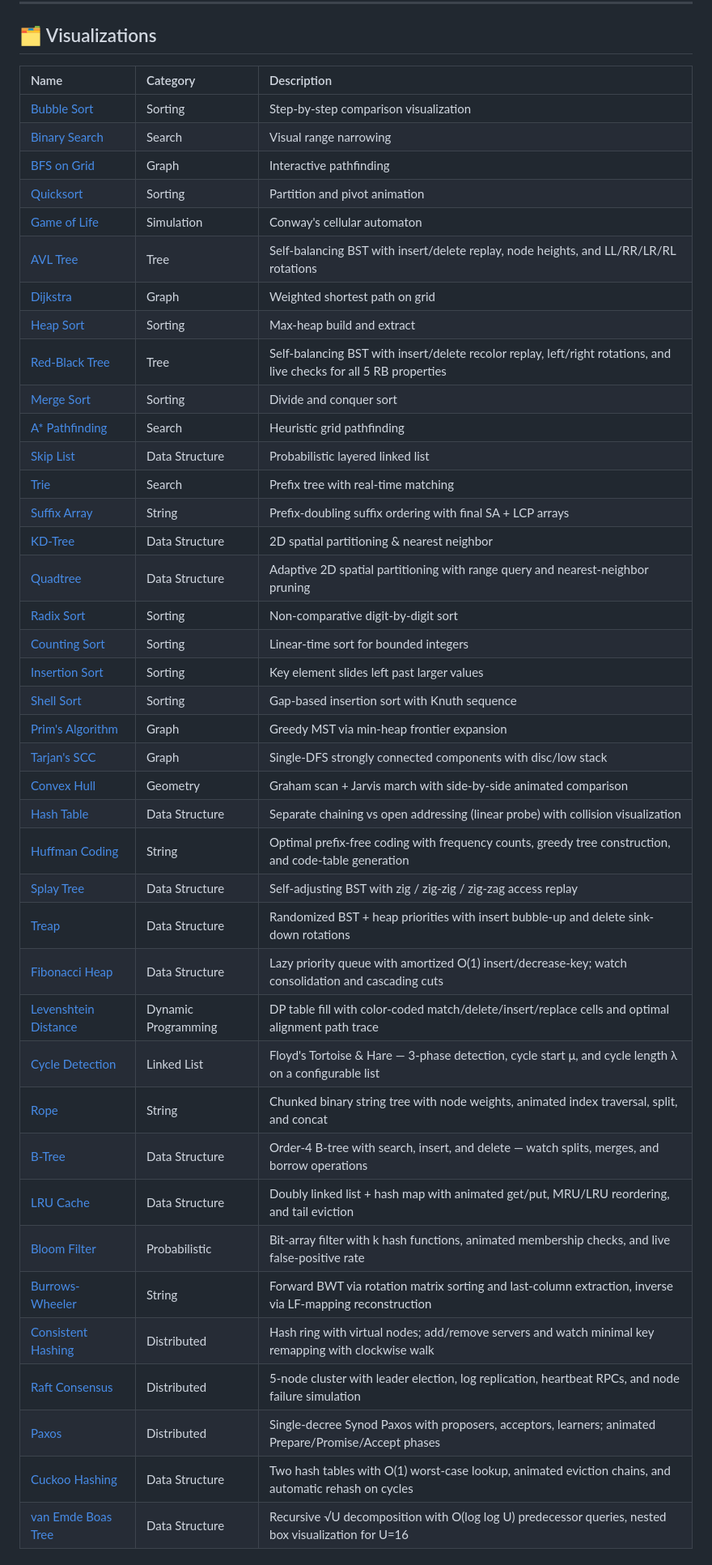
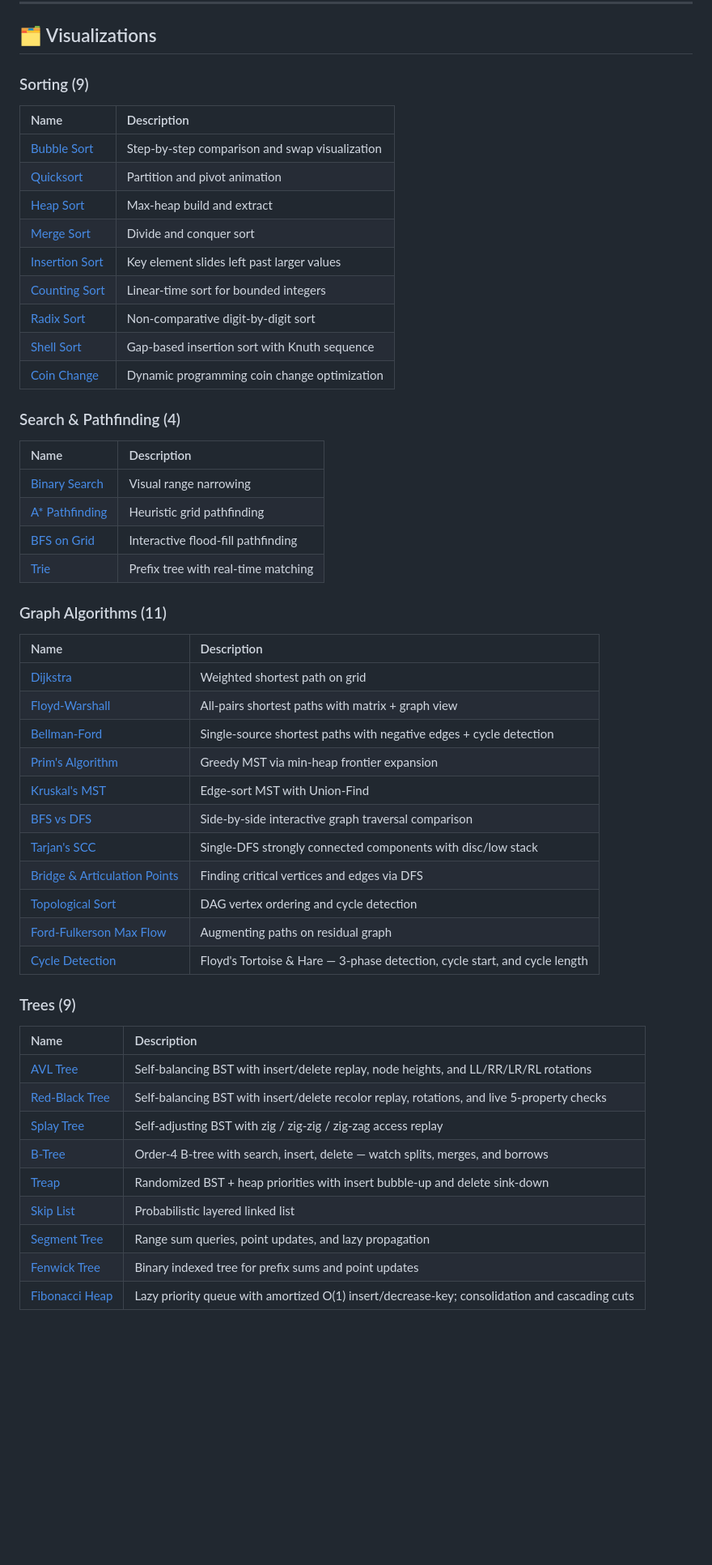
Before and after one commit to bkmashiro/visual-cs, a Markdown page: README.md, the part around one of its changes. Shown at 81% size. Rendered like a GitHub page; blank space fills up the shorter version.

Commit message:
docs: update visual-cs README with 58 visualizations

```diff
--- a/README.md
+++ b/README.md
@@ -19,45 +19,56 @@
 
 ## 🗂️ Visualizations
 
-| Name | Category | Description |
-|:-----|:---------|:------------|
-| [Bubble Sort](./visualizations/bubble-sort/) | Sorting | Step-by-step comparison visualization |
-| [Binary Search](./visualizations/binary-search/) | Search | Visual range narrowing |
-| [BFS on Grid](./visualizations/bfs-grid/) | Graph | Interactive pathfinding |
-| [Quicksort](./visualizations/quicksort/) | Sorting | Partition and pivot animation |
-| [Game of Life](./visualizations/game-of-life/) | Simulation | Conway's cellular automaton |
-| [AVL Tree](./visualizations/avl-tree/) | Tree | Self-balancing BST with insert/delete replay, node heights, and LL/RR/LR/RL rotations |
-| [Dijkstra](./visualizations/dijkstra/) | Graph | Weighted shortest path on grid |
-| [Heap Sort](./visualizations/heap-sort/) | Sorting | Max-heap build and extract |
-| [Red-Black Tree](./visualizations/red-black-tree/) | Tree | Self-balancing BST with insert/delete recolor replay, left/right rotations, and live checks for all 5 RB properties |
-| [Merge Sort](./visualizations/merge-sort/) | Sorting | Divide and conquer sort |
-| [A* Pathfinding](./visualizations/astar/) | Search | Heuristic grid pathfinding |
-| [Skip List](./visualizations/skip-list/) | Data Structure | Probabilistic layered linked list |
-| [Trie](./visualizations/trie/) | Search | Prefix tree with real-time matching |
-| [Suffix Array](./visualizations/suffix-array/) | String | Prefix-doubling suffix ordering with final SA + LCP arrays |
-| [KD-Tree](./visualizations/kd-tree/) | Data Structure | 2D spatial partitioning & nearest neighbor |
-| [Quadtree](./visualizations/quadtree/) | Data Structure | Adaptive 2D spatial partitioning with range query and nearest-neighbor pruning |
-| [Radix Sort](./visualizations/radix-sort/) | Sorting | Non-comparative digit-by-digit sort |
-| [Counting Sort](./visualizations/counting-sort/) | Sorting | Linear-time sort for bounded integers |
-| [Insertion Sort](./visualizations/insertion-sort/) | Sorting | Key element slides left past larger values |
-| [Shell Sort](./visualizations/shell-sort/) | Sorting | Gap-based insertion sort with Knuth sequence |
-| [Prim's Algorithm](./visualizations/prims-algorithm/) | Graph | Greedy MST via min-heap frontier expansion |
-| [Tarjan's SCC](./visualizations/tarjan-scc/) | Graph | Single-DFS strongly connected components with disc/low stack |
-| [Convex Hull](./visualizations/convex-hull/) | Geometry | Graham scan + Jarvis march with side-by-side animated comparison |
-| [Hash Table](./visualizations/hash-table/) | Data Structure | Separate chaining vs open addressing (linear probe) with collision visualization |
-| [Huffman Coding](./visualizations/huffman-coding/) | String | Optimal prefix-free coding with frequency counts, greedy tree construction, and code-table generation |
-| [Splay Tree](./visualizations/splay-tree/) | Data Structure | Self-adjusting BST with zig / zig-zig / zig-zag access replay |
-| [Treap](./visualizations/treap/) | Data Structure | Randomized BST + heap priorities with insert bubble-up and delete sink-down rotations |
-| [Fibonacci Heap](./visualizations/fibonacci-heap/) | Data Structure | Lazy priority queue with amortized O(1) insert/decrease-key; watch consolidation and cascading cuts |
-| [Levenshtein Distance](./visualizations/levenshtein-distance/) | Dynamic Programming | DP table fill with color-coded match/delete/insert/replace cells and optimal alignment path trace |
-| [Cycle Detection](./visualizations/cycle-detection/) | Linked List | Floyd's Tortoise & Hare — 3-phase detection, cycle start μ, and cycle length λ on a configurable list |
-| [Rope](./visualizations/rope/) | String | Chunked binary string tree with node weights, animated index traversal, split, and concat |
-| [B-Tree](./visualizations/b-tree/) | Data Structure | Order-4 B-tree with search, insert, and delete — watch splits, merges, and borrow operations |
-| [LRU Cache](./visualizations/lru-cache/) | Data Structure | Doubly linked list + hash map with animated get/put, MRU/LRU reordering, and tail eviction |
-| [Bloom Filter](./visualizations/bloom-filter/) | Probabilistic | Bit-array filter with k hash functions, animated membership checks, and live false-positive rate |
-| [Burrows-Wheeler](./visualizations/burrows-wheeler/) | String | Forward BWT via rotation matrix sorting and last-column extraction, inverse via LF-mapping reconstruction |
-| [Consistent Hashing](./visualizations/consistent-hashing/) | Distributed | Hash ring with virtual nodes; add/remove servers and watch minimal key remapping with clockwise walk |
-| [Raft Consensus](./visualizations/raft-consensus/) | Distributed | 5-node cluster with leader election, log replication, heartbeat RPCs, and node failure simulation |
-| [Paxos](./visualizations/paxos/) | Distributed | Single-decree Synod Paxos with proposers, acceptors, learners; animated Prepare/Promise/Accept phases |
-| [Cuckoo Hashing](./visualizations/cuckoo-hashing/) | Data Structure | Two hash tables with O(1) worst-case lookup, animated eviction chains, and automatic rehash on cycles |
-| [van Emde Boas Tree](./visualizations/van-emde-boas/) | Data Structure | Recursive √U decomposition with O(log log U) predecessor queries, nested box visualization for U=16 |
+### Sorting (9)
+
+| Name | Description |
+|:-----|:------------|
+| [Bubble Sort](./visualizations/bubble-sort/) | Step-by-step comparison and swap visualization |
+| [Quicksort](./visualizations/quicksort/) | Partition and pivot animation |
+| [Heap Sort](./visualizations/heap-sort/) | Max-heap build and extract |
+| [Merge Sort](./visualizations/merge-sort/) | Divide and conquer sort |
+| [Insertion Sort](./visualizations/insertion-sort/) | Key element slides left past larger values |
+| [Counting Sort](./visualizations/counting-sort/) | Linear-time sort for bounded integers |
+| [Radix Sort](./visualizations/radix-sort/) | Non-comparative digit-by-digit sort |
+| [Shell Sort](./visualizations/shell-sort/) | Gap-based insertion sort with Knuth sequence |
+| [Coin Change](./visualizations/coin-change/) | Dynamic programming coin change optimization |
+
+### Search & Pathfinding (4)
+
+| Name | Description |
+|:-----|:------------|
+| [Binary Search](./visualizations/binary-search/) | Visual range narrowing |
+| [A* Pathfinding](./visualizations/astar/) | Heuristic grid pathfinding |
+| [BFS on Grid](./visualizations/bfs-grid/) | Interactive flood-fill pathfinding |
+| [Trie](./visualizations/trie/) | Prefix tree with real-time matching |
+
+### Graph Algorithms (11)
+
+| Name | Description |
+|:-----|:------------|
+| [Dijkstra](./visualizations/dijkstra/) | Weighted shortest path on grid |
+| [Floyd-Warshall](./visualizations/floyd-warshall/) | All-pairs shortest paths with matrix + graph view |
+| [Bellman-Ford](./visualizations/bellman-ford/) | Single-source shortest paths with negative edges + cycle detection |
+| [Prim's Algorithm](./visualizations/prims-algorithm/) | Greedy MST via min-heap frontier expansion |
+| [Kruskal's MST](./visualizations/mst-kruskal/) | Edge-sort MST with Union-Find |
+| [BFS vs DFS](./visualizations/bfs-dfs/) | Side-by-side interactive graph traversal comparison |
+| [Tarjan's SCC](./visualizations/tarjan-scc/) | Single-DFS strongly connected components with disc/low stack |
+| [Bridge & Articulation Points](./visualizations/bridge-articulation/) | Finding critical vertices and edges via DFS |
+| [Topological Sort](./visualizations/topological-sort/) | DAG vertex ordering and cycle detection |
+| [Ford-Fulkerson Max Flow](./visualizations/ford-fulkerson/) | Augmenting paths on residual graph |
+| [Cycle Detection](./visualizations/cycle-detection/) | Floyd's Tortoise & Hare — 3-phase detection, cycle start, and cycle length |
+
+### Trees (9)
+
+| Name | Description |
+|:-----|:------------|
+| [AVL Tree](./visualizations/avl-tree/) | Self-balancing BST with insert/delete replay, node heights, and LL/RR/LR/RL rotations |
+| [Red-Black Tree](./visualizations/red-black-tree/) | Self-balancing BST with insert/delete recolor replay, rotations, and live 5-property checks |
+| [Splay Tree](./visualizations/splay-tree/) | Self-adjusting BST with zig / zig-zig / zig-zag access replay |
+| [B-Tree](./visualizations/b-tree/) | Order-4 B-tree with search, insert, delete — watch splits, merges, and borrows |
+| [Treap](./visualizations/treap/) | Randomized BST + heap priorities with insert bubble-up and delete sink-down |
+| [Skip List](./visualizations/skip-list/) | Probabilistic layered linked list |
+| [Segment Tree](./visualizations/segment-tree/) | Range sum queries, point updates, and lazy propagation |
+| [Fenwick Tree](./visualizations/fenwick-tree/) | Binary indexed tree for prefix sums and point updates |
+| [Fibonacci Heap](./visualizations/fibonacci-heap/) | Lazy priority queue with amortized O(1) insert/decrease-key; consolidation and cascading cuts |
+
```
Also changed, not shown: other parts of README.md (+67 -1 lines), README.zh.md (+120 -43 lines).
